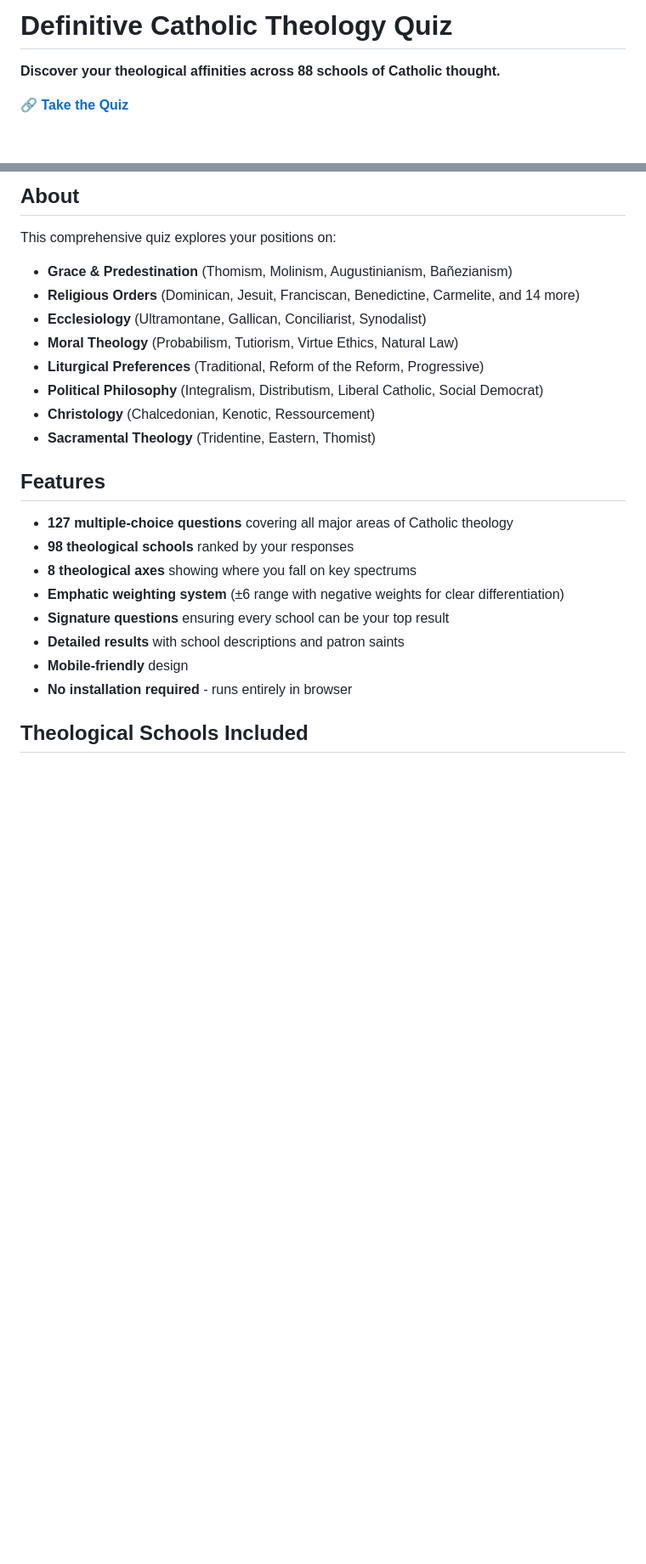
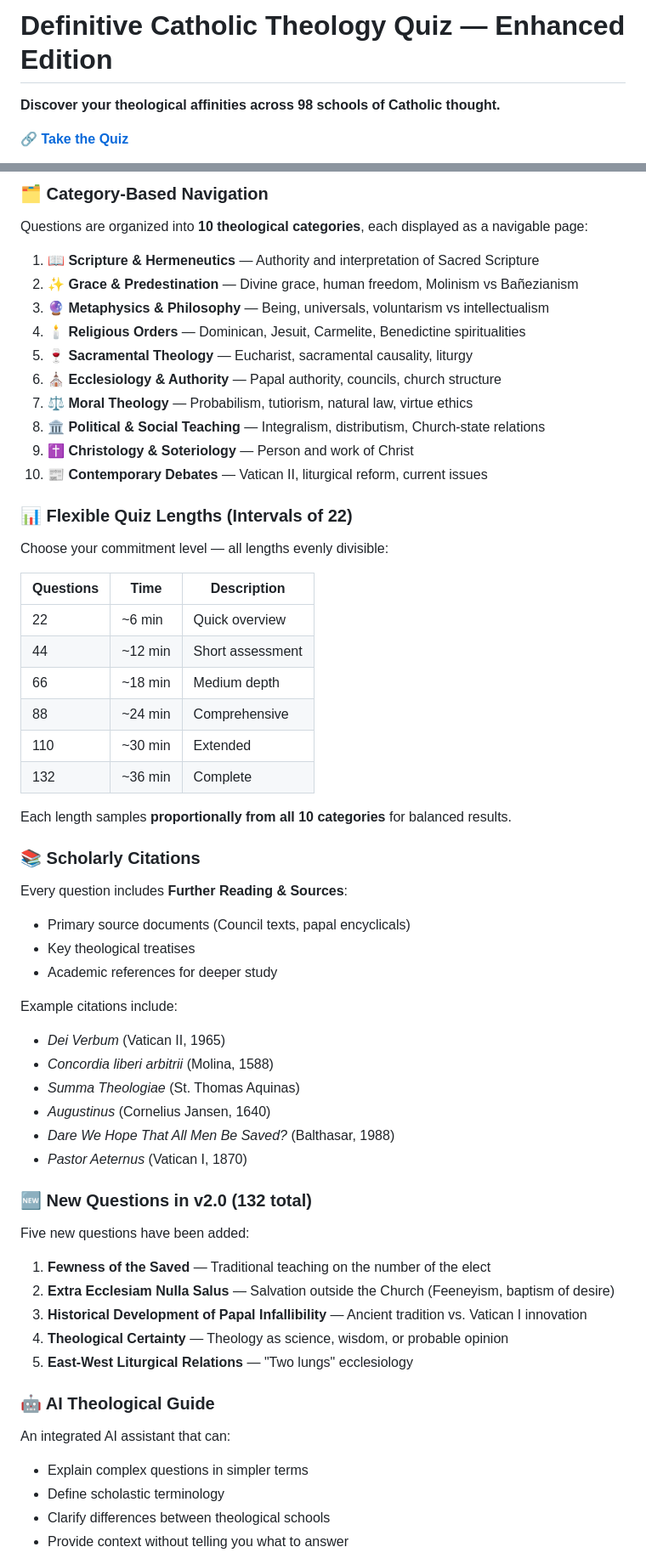
Before and after one commit to jcalepos146/Definitive-Catholic-Theology-Quiz, a Markdown page: README.md, 2 parts joined by grey strips. Shown at 85% size. GitHub-like rendering; blank space fills up the shorter version.

Commit message:
Update README.md
Updated ReadME in line with new information and features

```diff
--- a/README.md
+++ b/README.md
@@ -1,6 +1,6 @@
-# Definitive Catholic Theology Quiz
+# Definitive Catholic Theology Quiz — Enhanced Edition
 
-**Discover your theological affinities across 88 schools of Catholic thought.**
+**Discover your theological affinities across 98 schools of Catholic thought.**
 
 🔗 **[Take the Quiz](https://jcalepos146.github.io/Definitive-Catholic-Theology-Quiz/)**
 
@@ -8,25 +8,58 @@
 
-## About
+### 🗂️ Category-Based Navigation
+Questions are organized into **10 theological categories**, each displayed as a navigable page:
 
-This comprehensive quiz explores your positions on:
-- **Grace & Predestination** (Thomism, Molinism, Augustinianism, Bañezianism)
-- **Religious Orders** (Dominican, Jesuit, Franciscan, Benedictine, Carmelite, and 14 more)
-- **Ecclesiology** (Ultramontane, Gallican, Conciliarist, Synodalist)
-- **Moral Theology** (Probabilism, Tutiorism, Virtue Ethics, Natural Law)
-- **Liturgical Preferences** (Traditional, Reform of the Reform, Progressive)
-- **Political Philosophy** (Integralism, Distributism, Liberal Catholic, Social Democrat)
-- **Christology** (Chalcedonian, Kenotic, Ressourcement)
-- **Sacramental Theology** (Tridentine, Eastern, Thomist)
+1. **📖 Scripture & Hermeneutics** — Authority and interpretation of Sacred Scripture
+2. **✨ Grace & Predestination** — Divine grace, human freedom, Molinism vs Bañezianism
+3. **🔮 Metaphysics & Philosophy** — Being, universals, voluntarism vs intellectualism
+4. **🕯️ Religious Orders** — Dominican, Jesuit, Carmelite, Benedictine spiritualities
+5. **🍷 Sacramental Theology** — Eucharist, sacramental causality, liturgy
+6. **⛪ Ecclesiology & Authority** — Papal authority, councils, church structure
+7. **⚖️ Moral Theology** — Probabilism, tutiorism, natural law, virtue ethics
+8. **🏛️ Political & Social Teaching** — Integralism, distributism, Church-state relations
+9. **✝️ Christology & Soteriology** — Person and work of Christ
+10. **📰 Contemporary Debates** — Vatican II, liturgical reform, current issues
 
-## Features
+### 📊 Flexible Quiz Lengths (Intervals of 22)
+Choose your commitment level — all lengths evenly divisible:
 
-- **127 multiple-choice questions** covering all major areas of Catholic theology
-- **98 theological schools** ranked by your responses
-- **8 theological axes** showing where you fall on key spectrums
-- **Emphatic weighting system** (±6 range with negative weights for clear differentiation)
-- **Signature questions** ensuring every school can be your top result
-- **Detailed results** with school descriptions and patron saints
-- **Mobile-friendly** design
-- **No installation required** - runs entirely in browser
+| Questions | Time | Description |
+|-----------|------|-------------|
+| 22 | ~6 min | Quick overview |
+| 44 | ~12 min | Short assessment |
+| 66 | ~18 min | Medium depth |
+| 88 | ~24 min | Comprehensive |
+| 110 | ~30 min | Extended |
+| 132 | ~36 min | Complete |
 
-## Theological Schools Included
+Each length samples **proportionally from all 10 categories** for balanced results.
+
+### 📚 Scholarly Citations
+Every question includes **Further Reading & Sources**:
+- Primary source documents (Council texts, papal encyclicals)
+- Key theological treatises
+- Academic references for deeper study
+
+Example citations include:
+- *Dei Verbum* (Vatican II, 1965)
+- *Concordia liberi arbitrii* (Molina, 1588)
+- *Summa Theologiae* (St. Thomas Aquinas)
+- *Augustinus* (Cornelius Jansen, 1640)
+- *Dare We Hope That All Men Be Saved?* (Balthasar, 1988)
+- *Pastor Aeternus* (Vatican I, 1870)
+
+### 🆕 New Questions in v2.0 (132 total)
+Five new questions have been added:
+1. **Fewness of the Saved** — Traditional teaching on the number of the elect
+2. **Extra Ecclesiam Nulla Salus** — Salvation outside the Church (Feeneyism, baptism of desire)
+3. **Historical Development of Papal Infallibility** — Ancient tradition vs. Vatican I innovation
+4. **Theological Certainty** — Theology as science, wisdom, or probable opinion
+5. **East-West Liturgical Relations** — "Two lungs" ecclesiology
+
+### 🤖 AI Theological Guide
+An integrated AI assistant that can:
+- Explain complex questions in simpler terms
+- Define scholastic terminology
+- Clarify differences between theological schools
+- Provide context without telling you what to answer
+
```
Also changed, not shown: other parts of README.md (+28 -10 lines).
